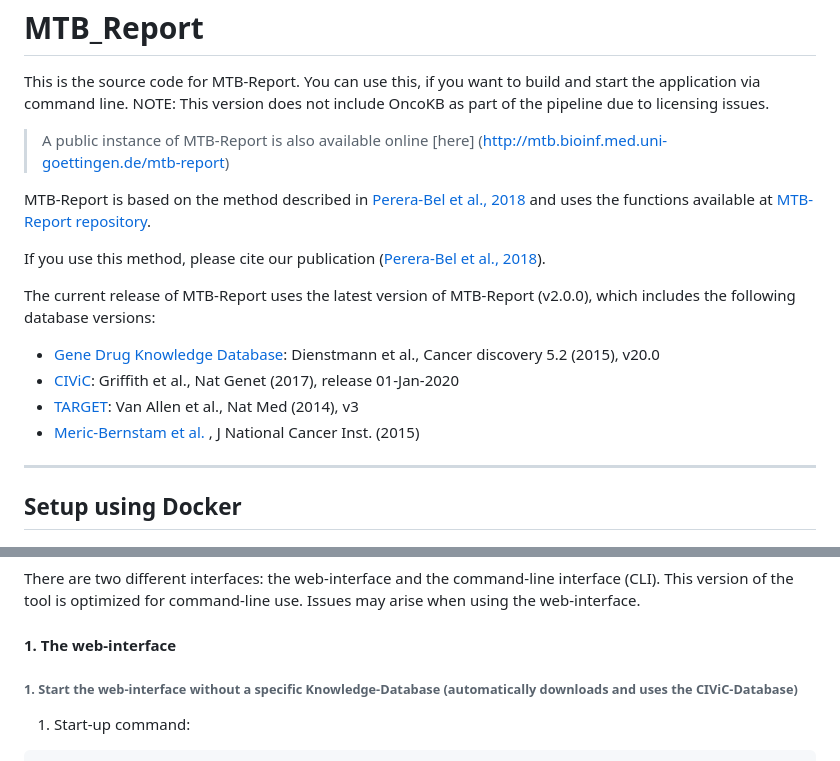
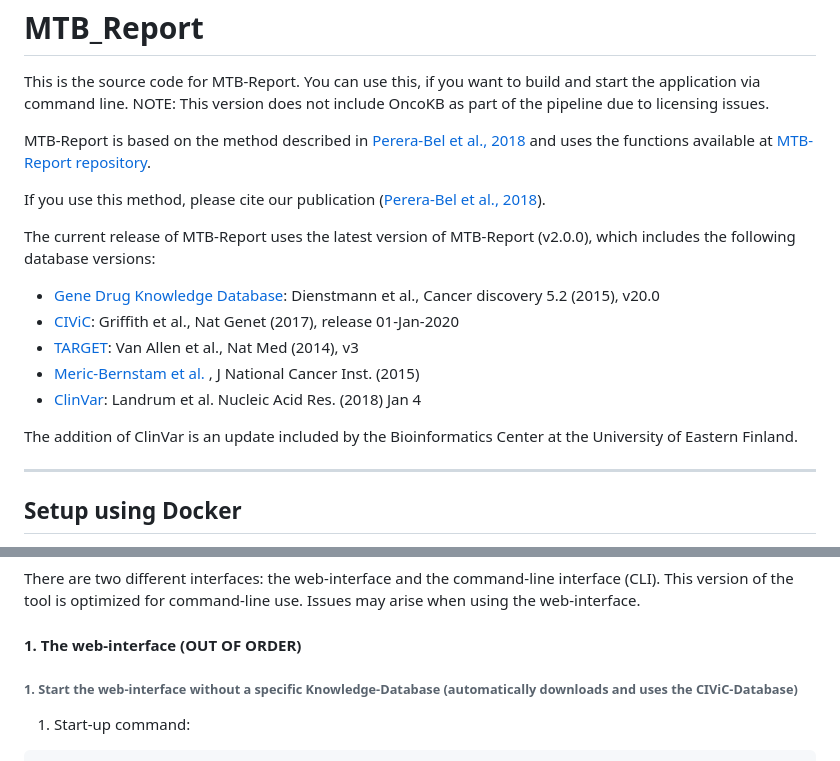
Before and after one commit to Suhoja/MTB-Report, a Markdown page: README.md, 2 parts joined by grey strips. Rendered like a GitHub page.

Commit message:
Update README.md to include mentions of ClinVar

```diff
--- a/README.md
+++ b/README.md
@@ -4,7 +4,6 @@ MTB_Report
 This is the source code for MTB-Report. You can use this, if you want to build and start the application via command line.
 NOTE: This version does not include OncoKB as part of the pipeline due to licensing issues.
 
-> A public instance of MTB-Report is also available online [here] (http://mtb.bioinf.med.uni-goettingen.de/mtb-report)
 
 MTB-Report is based on the method described in [Perera-Bel et al., 2018](https://doi.org/10.1186/s13073-018-0529-2) and uses the functions available at [MTB-Report repository](https://gitlab.gwdg.de/MedBioinf/mtb/mtb-report).
 
@@ -16,6 +15,9 @@ The current release of MTB-Report uses the latest version of MTB-Report (v2.0.0)
 - [CIViC](https://civic.genome.wustl.edu/): Griffith et al., Nat Genet (2017), release 01-Jan-2020
 - [TARGET](http://archive.broadinstitute.org/cancer/cga/target): Van Allen et al., Nat Med (2014), v3
 - [Meric-Bernstam et al.](https://academic.oup.com/jnci/article/107/7/djv098/913288) , J National Cancer Inst. (2015)
+- [ClinVar](https://www.ncbi.nlm.nih.gov/clinvar/): Landrum et al. Nucleic Acid Res. (2018) Jan 4
+
+The addition of ClinVar is an update included by the Bioinformatics Center at the University of Eastern Finland.
 
 -------------------------
 
@@ -53,7 +55,7 @@ docker build --platform linux/x86_64/v8 -t mtb-report -f ./Dockerfile .
 
 There are two different interfaces: the web-interface and the command-line interface (CLI). This version of the tool is optimized for command-line use. Issues may arise when using the web-interface.
 
-#### 1. The web-interface
+#### 1. The web-interface (OUT OF ORDER)
 
 ###### 1. Start the web-interface without a specific Knowledge-Database (automatically downloads and uses the CIViC-Database)
 1. Start-up command:
```
